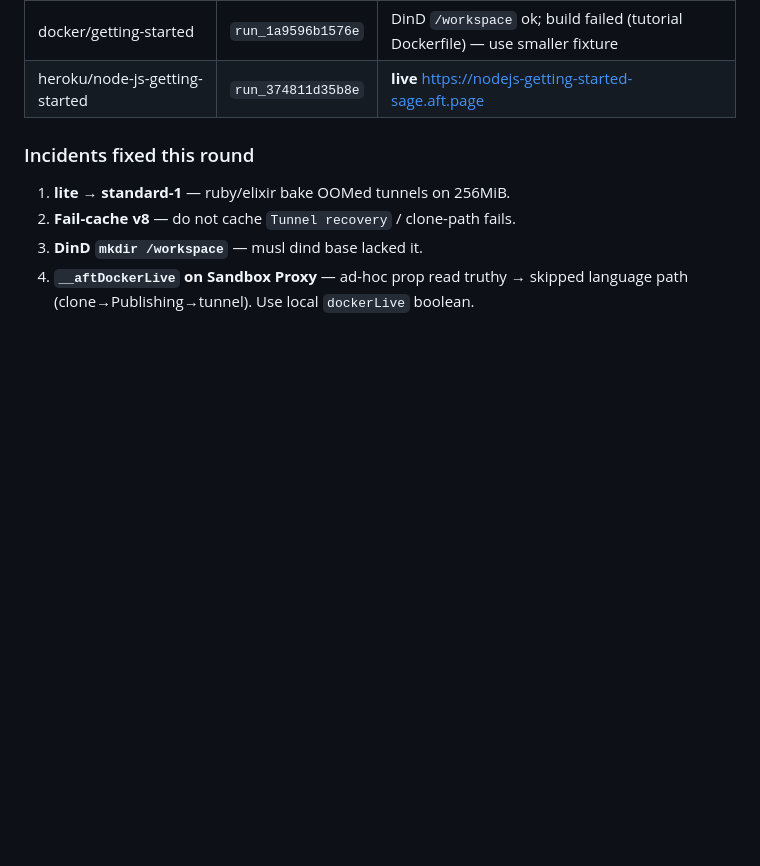
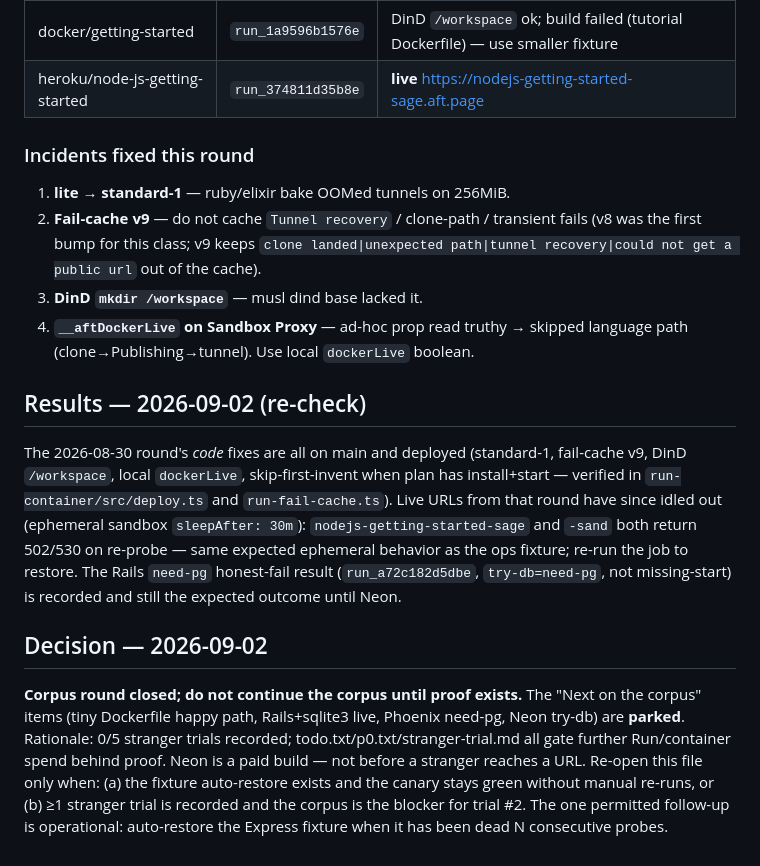
Before and after one commit to vaibhavmule/aft.page, a Markdown page: qa/arbitrary-runtime.md, the part around the change. Drawn GitHub-style; blank space fills up the shorter version.

Commit message:
qa(run): record 2026-09-02 corpus re-check + parked decision
Code fixes from the 2026-08-30 round verified on main and deployed.
Corpus rounds closed until proof exists: re-open only when the fixture
auto-restore is in place and the canary stays green, or a stranger
trial is recorded and the corpus blocks trial #2.

Co-authored-by: CommandCodeBot <noreply@commandcode.ai>

```diff
--- a/qa/arbitrary-runtime.md
+++ b/qa/arbitrary-runtime.md
@@ -80,6 +80,14 @@ Self-healing runtime = **ensureRuntime** (install missing toolchain) + invent st
 ### Incidents fixed this round
 
 1. **lite → standard-1** — ruby/elixir bake OOMed tunnels on 256MiB.
-2. **Fail-cache v8** — do not cache `Tunnel recovery` / clone-path fails.
+2. **Fail-cache v9** — do not cache `Tunnel recovery` / clone-path / transient fails (v8 was the first bump for this class; v9 keeps `clone landed|unexpected path|tunnel recovery|could not get a public url` out of the cache).
 3. **DinD `mkdir /workspace`** — musl dind base lacked it.
 4. **`__aftDockerLive` on Sandbox Proxy** — ad-hoc prop read truthy → skipped language path (clone→Publishing→tunnel). Use local `dockerLive` boolean.
+
+## Results — 2026-09-02 (re-check)
+
+The 2026-08-30 round's *code* fixes are all on main and deployed (standard-1, fail-cache v9, DinD `/workspace`, local `dockerLive`, skip-first-invent when plan has install+start — verified in `run-container/src/deploy.ts` and `run-fail-cache.ts`). Live URLs from that round have since idled out (ephemeral sandbox `sleepAfter: 30m`): `nodejs-getting-started-sage` and `-sand` both return 502/530 on re-probe — same expected ephemeral behavior as the ops fixture; re-run the job to restore. The Rails `need-pg` honest-fail result (`run_a72c182d5dbe`, `try-db=need-pg`, not missing-start) is recorded and still the expected outcome until Neon.
+
+## Decision — 2026-09-02
+
+**Corpus round closed; do not continue the corpus until proof exists.** The "Next on the corpus" items (tiny Dockerfile happy path, Rails+sqlite3 live, Phoenix need-pg, Neon try-db) are **parked**. Rationale: 0/5 stranger trials recorded; todo.txt/p0.txt/stranger-trial.md all gate further Run/container spend behind proof. Neon is a paid build — not before a stranger reaches a URL. Re-open this file only when: (a) the fixture auto-restore exists and the canary stays green without manual re-runs, or (b) ≥1 stranger trial is recorded and the corpus is the blocker for trial #2. The one permitted follow-up is operational: auto-restore the Express fixture when it has been dead N consecutive probes.
```
